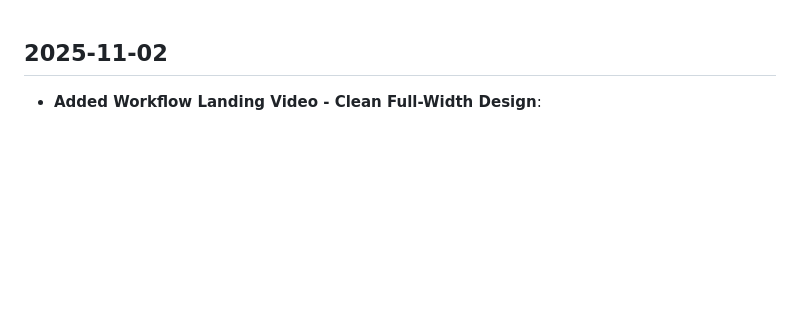
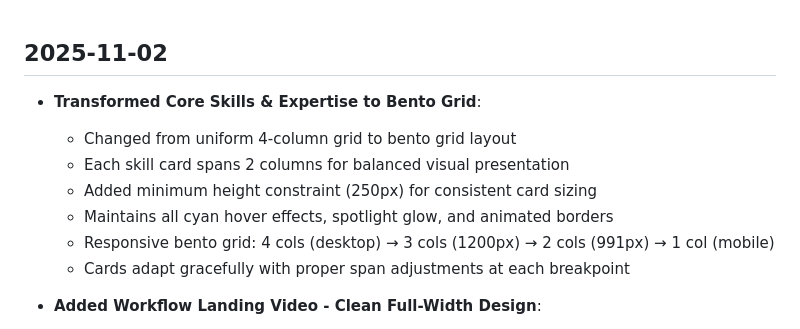
Before and after one commit to Janar2510/janar-kuusk-portfolio, a Markdown page: changelog.md, the part around the change. Rendered like a GitHub page; blank space fills up the shorter version.

Commit message:
Update documentation for skills bento grid

```diff
--- a/changelog.md
+++ b/changelog.md
@@ -1,4 +1,12 @@
 ## 2025-11-02
+- **Transformed Core Skills & Expertise to Bento Grid**:
+  - Changed from uniform 4-column grid to bento grid layout
+  - Each skill card spans 2 columns for balanced visual presentation
+  - Added minimum height constraint (250px) for consistent card sizing
+  - Maintains all cyan hover effects, spotlight glow, and animated borders
+  - Responsive bento grid: 4 cols (desktop) → 3 cols (1200px) → 2 cols (991px) → 1 col (mobile)
+  - Cards adapt gracefully with proper span adjustments at each breakpoint
+
 - **Added Workflow Landing Video - Clean Full-Width Design**:
   - Inserted clean video section between Core Skills & Expertise and AI Agent Workflow
   - Video file: Workflow landing.mov from public/images folder
```
Also changed, not shown: DeploymentChecklist.md (+4 -1 lines).
